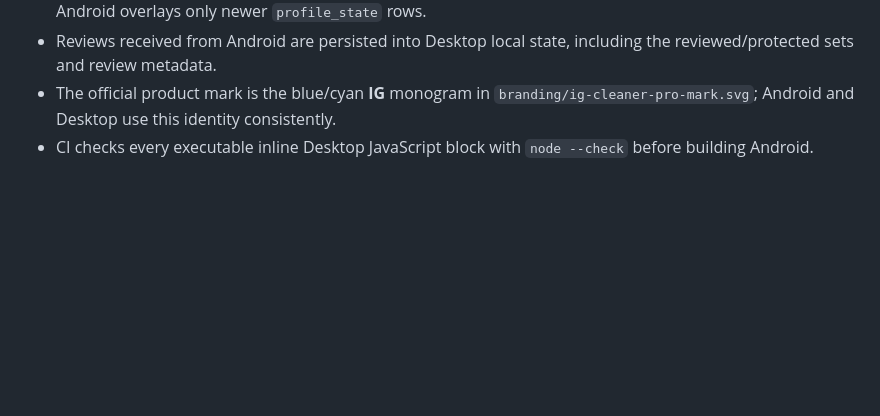
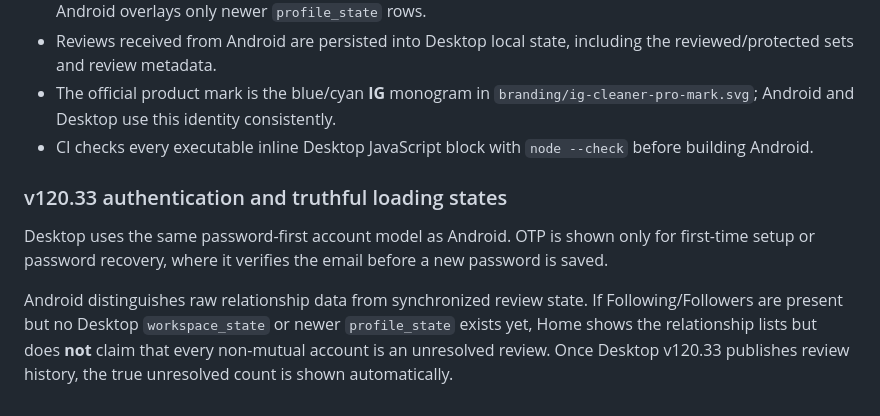
Before and after one commit to michels-lab/IG-Cleaner-Pro, a Markdown page: README_SYNC.md, the part around the change. Rendered like a GitHub page; blank space fills up the shorter version.

Commit message:
Document password-first Desktop and truthful review state

```diff
--- a/README_SYNC.md
+++ b/README_SYNC.md
@@ -127,3 +127,10 @@ Security note: client EXECUTE privileges were revoked from public.rls_auto_enabl
 - Reviews received from Android are persisted into Desktop local state, including the reviewed/protected sets and review metadata.
 - The official product mark is the blue/cyan **IG** monogram in `branding/ig-cleaner-pro-mark.svg`; Android and Desktop use this identity consistently.
 - CI checks every executable inline Desktop JavaScript block with `node --check` before building Android.
+
+
+### v120.33 authentication and truthful loading states
+
+Desktop uses the same password-first account model as Android. OTP is shown only for first-time setup or password recovery, where it verifies the email before a new password is saved.
+
+Android distinguishes raw relationship data from synchronized review state. If Following/Followers are present but no Desktop `workspace_state` or newer `profile_state` exists yet, Home shows the relationship lists but does **not** claim that every non-mutual account is an unresolved review. Once Desktop v120.33 publishes review history, the true unresolved count is shown automatically.
```
